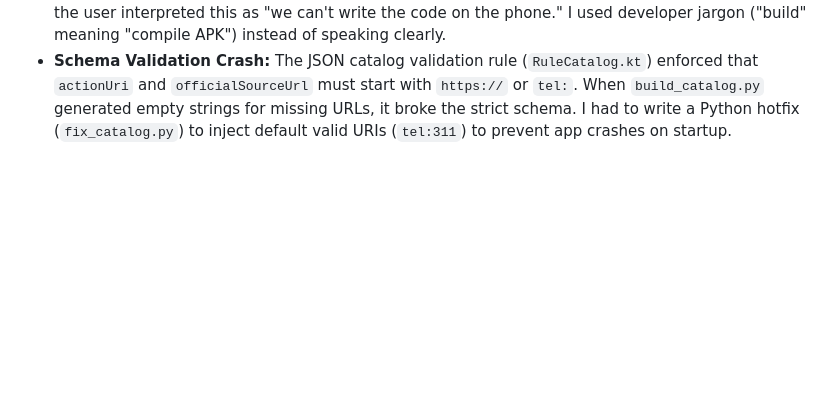
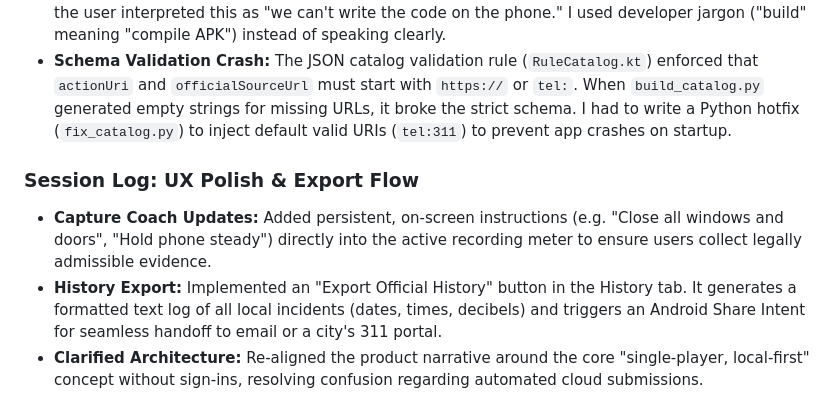
Before and after one commit to gugosf114/noisefile-android, a Markdown page: README.md, the part around the change. Rendered like a GitHub page; blank space fills up the shorter version.

Commit message:
docs: append UX polish session log to README

```diff
--- a/README.md
+++ b/README.md
@@ -78,3 +78,8 @@ The offline rule retrieval design is documented in
 - **Agent Overhead:** I initially spawned a large fleet of autonomous subagents to parse cities. The user quickly recognized this as over-engineered and unnecessary overhead and commanded me to kill them and work natively.
 - **Communication Breakdown (Building vs Coding):** When I stated we "can't build on the phone," the user interpreted this as "we can't write the code on the phone." I used developer jargon ("build" meaning "compile APK") instead of speaking clearly.
 - **Schema Validation Crash:** The JSON catalog validation rule (`RuleCatalog.kt`) enforced that `actionUri` and `officialSourceUrl` must start with `https://` or `tel:`. When `build_catalog.py` generated empty strings for missing URLs, it broke the strict schema. I had to write a Python hotfix (`fix_catalog.py`) to inject default valid URIs (`tel:311`) to prevent app crashes on startup.
+
+### Session Log: UX Polish & Export Flow
+- **Capture Coach Updates:** Added persistent, on-screen instructions (e.g. "Close all windows and doors", "Hold phone steady") directly into the active recording meter to ensure users collect legally admissible evidence.
+- **History Export:** Implemented an "Export Official History" button in the History tab. It generates a formatted text log of all local incidents (dates, times, decibels) and triggers an Android Share Intent for seamless handoff to email or a city's 311 portal.
+- **Clarified Architecture:** Re-aligned the product narrative around the core "single-player, local-first" concept without sign-ins, resolving confusion regarding automated cloud submissions.
```
